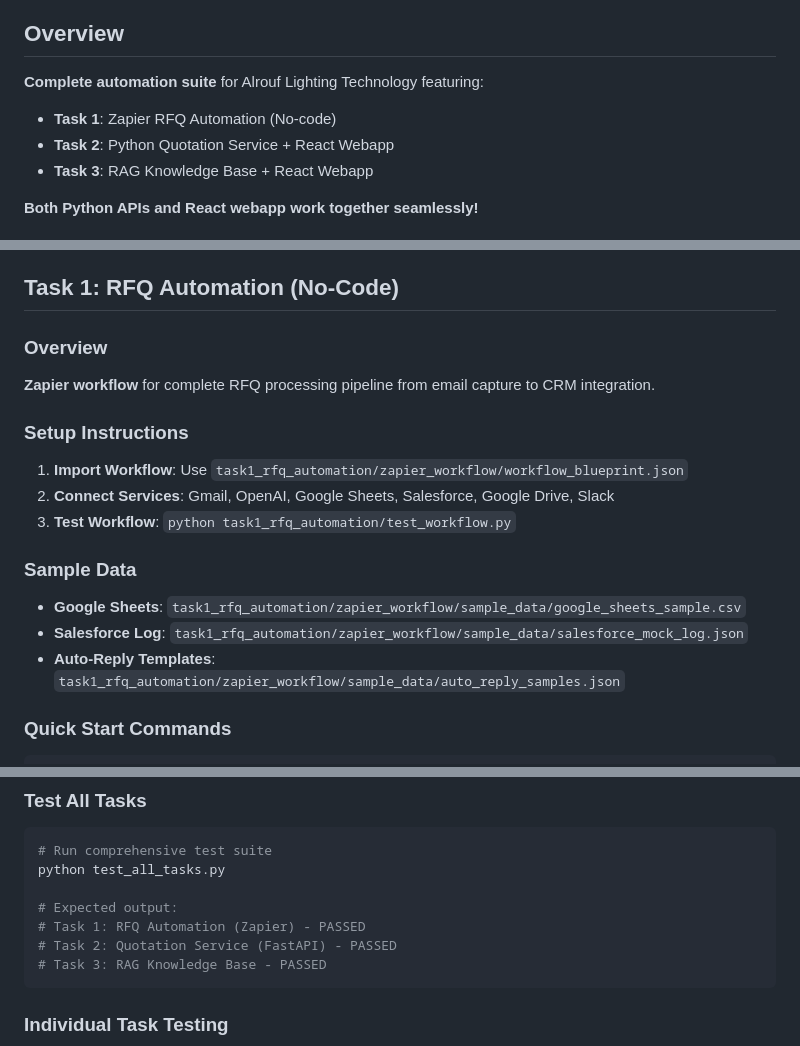
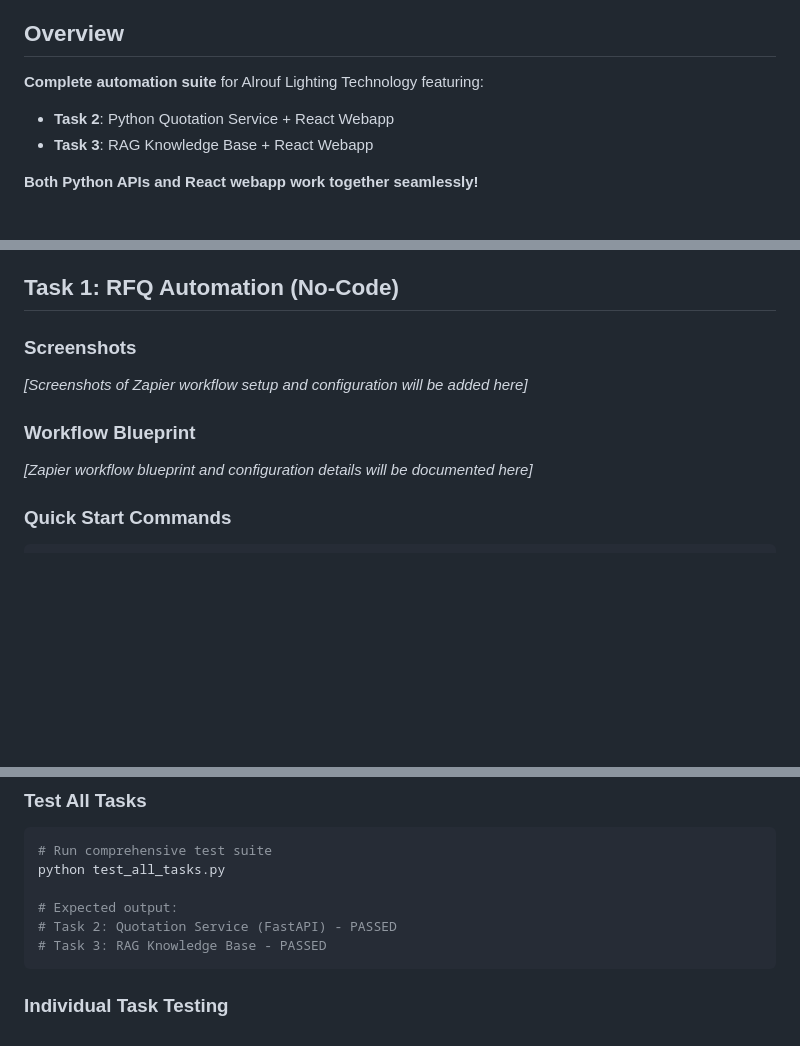
Before and after one commit to basilalashqar/Alrouf_tasks, a Markdown page: README.md, 3 parts joined by grey strips. GitHub-like rendering; blank space fills up the shorter version.

Commit message:
REMOVED: Task 1 content from README, kept screenshot placeholders
- Removed all Task 1 detailed content from README
- Kept Task 1 section with screenshot placeholders
- Updated overview to focus on Tasks 2 and 3
- Removed Task 1 from testing documentation
- Removed Task 1 from documentation links
- Maintained structure for future screenshot additions

````diff
--- a/README.md
+++ b/README.md
@@ -8,7 +8,6 @@
 ## Overview
 
 **Complete automation suite** for Alrouf Lighting Technology featuring:
-- **Task 1**: Zapier RFQ Automation (No-code)
 - **Task 2**: Python Quotation Service + React Webapp
 - **Task 3**: RAG Knowledge Base + React Webapp
 
@@ -364,18 +363,11 @@ npm start
 
 ## Task 1: RFQ Automation (No-Code)
 
-### Overview
-**Zapier workflow** for complete RFQ processing pipeline from email capture to CRM integration.
+### Screenshots
+*[Screenshots of Zapier workflow setup and configuration will be added here]*
 
-### Setup Instructions
-1. **Import Workflow**: Use `task1_rfq_automation/zapier_workflow/workflow_blueprint.json`
-2. **Connect Services**: Gmail, OpenAI, Google Sheets, Salesforce, Google Drive, Slack
-3. **Test Workflow**: `python task1_rfq_automation/test_workflow.py`
-
-### Sample Data
-- **Google Sheets**: `task1_rfq_automation/zapier_workflow/sample_data/google_sheets_sample.csv`
-- **Salesforce Log**: `task1_rfq_automation/zapier_workflow/sample_data/salesforce_mock_log.json`
-- **Auto-Reply Templates**: `task1_rfq_automation/zapier_workflow/sample_data/auto_reply_samples.json`
+### Workflow Blueprint
+*[Zapier workflow blueprint and configuration details will be documented here]*
 
 ### Quick Start Commands
 ```bash
@@ -397,7 +389,6 @@ python python_client_examples.py
 python test_all_tasks.py
 
 # Expected output:
-# Task 1: RFQ Automation (Zapier) - PASSED
 # Task 2: Quotation Service (FastAPI) - PASSED
 # Task 3: RAG Knowledge Base - PASSED
 ```
````
Also changed, not shown: other parts of README.md (+0 -1 lines).
